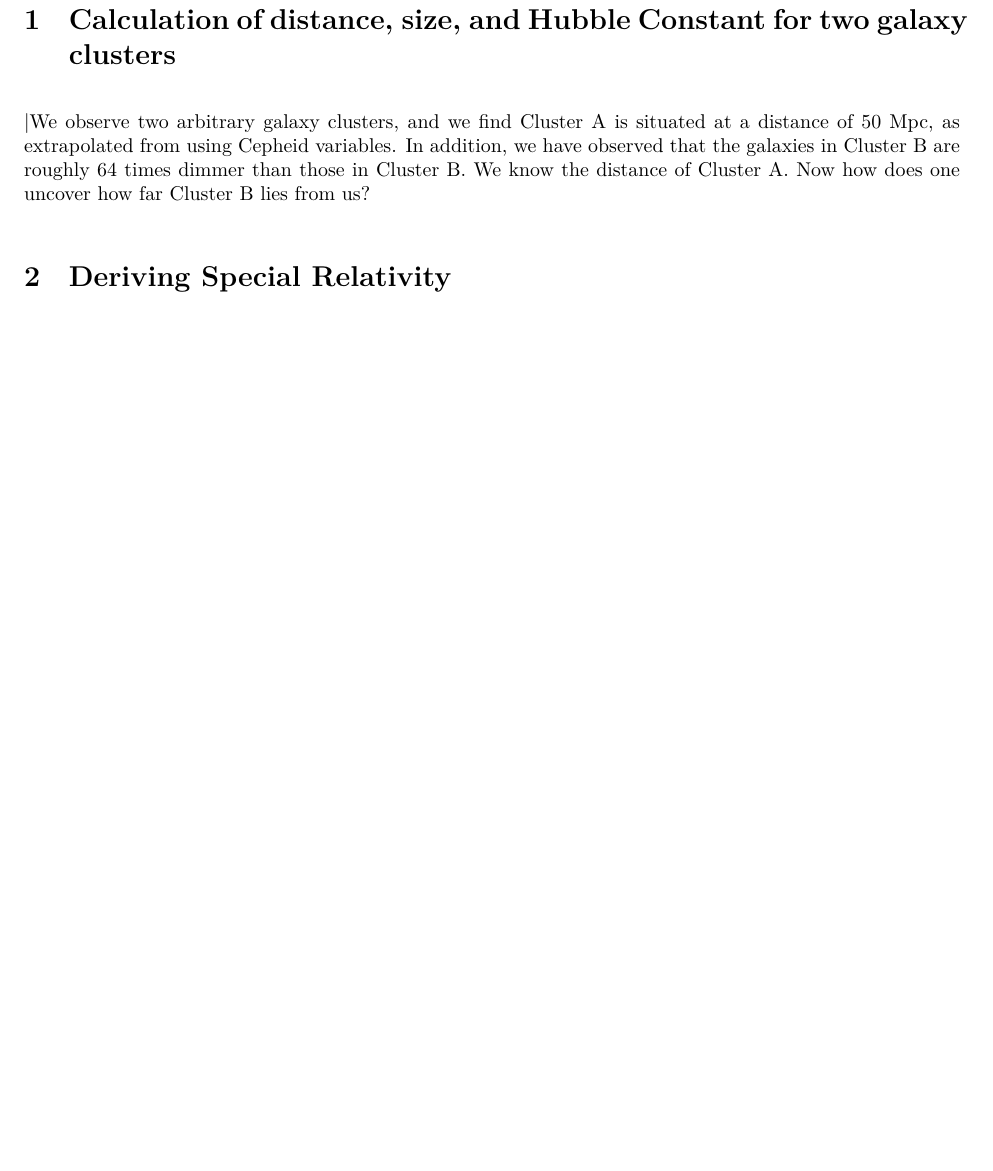
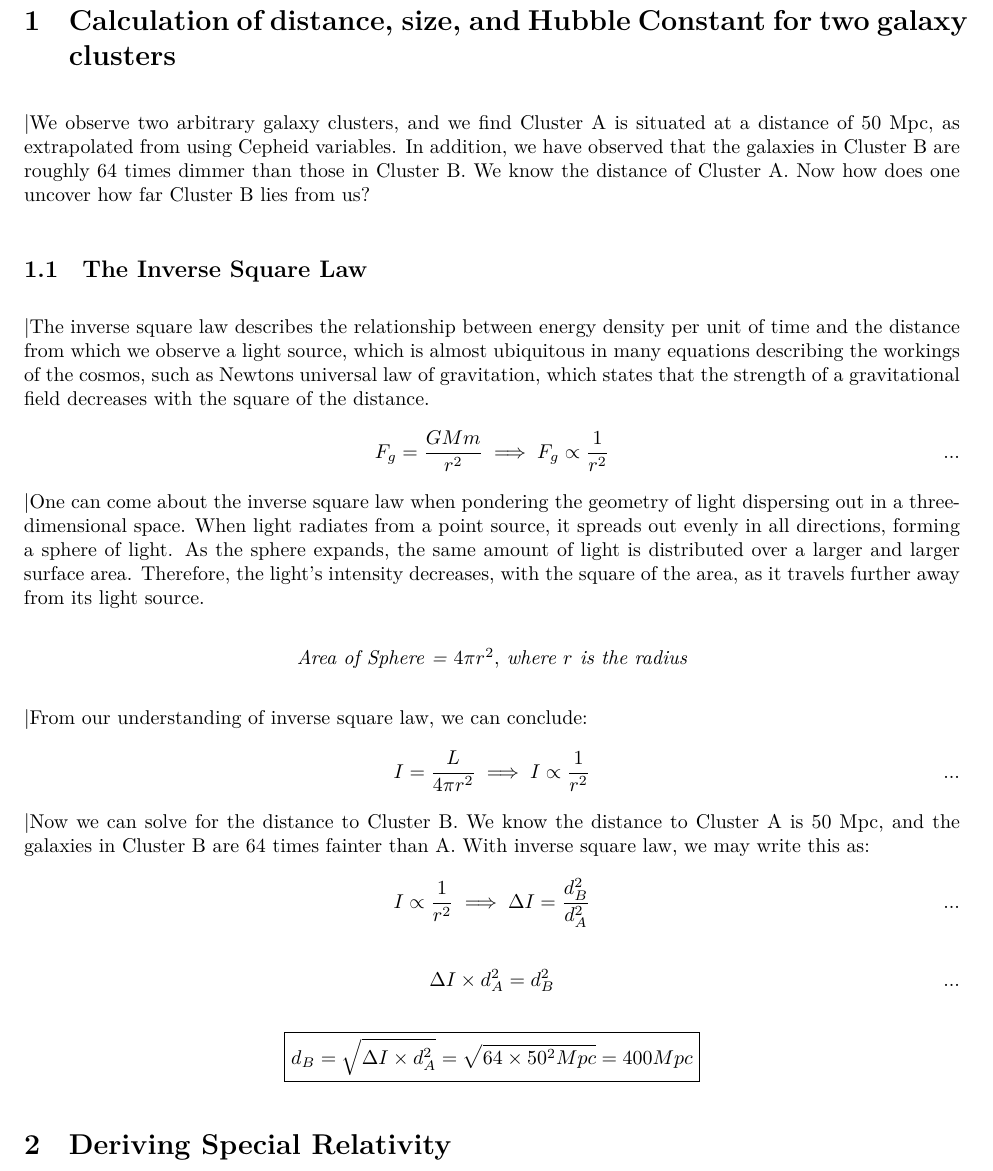
Before and after one commit to andrewjosephlehmann/AST121, a LaTeX problem sheet (AST121assignment2/ast121a2.tex): part of page 2 of 2, cut so that both start at the same text, the shorter picture padded with empty space. Compiled offline with XeLaTeX; a LaTeX package or settings file that is missing is left out.

Commit message:
Update ast121a2.tex

```diff
--- a/AST121assignment2/ast121a2.tex
+++ b/AST121assignment2/ast121a2.tex
@@ -45,10 +45,31 @@
 	\newpage
 	\section{Calculation of distance, size, and Hubble Constant for two galaxy clusters}
 	\textbar{We observe two arbitrary galaxy clusters, and we find Cluster A is situated at a distance of 50 Mpc, as extrapolated from using Cepheid variables. In addition, we have observed that the galaxies in Cluster B are roughly 64 times dimmer than those in Cluster B. We know the distance of Cluster A. Now how does one uncover how far Cluster B lies from us?}
+	\subsection{The Inverse Square Law}
 
-
-
-
+	\textbar{The inverse square law describes the relationship between energy density per unit of time and the distance from which we observe a light source, which is almost ubiquitous in many equations describing the workings of the cosmos, such as Newtons universal law of gravitation, which states that the strength of a gravitational field decreases with the square of the distance.}
+	\begin{gather*}
+	F_g = \frac{GMm}{r^2} \implies F_g \propto \frac{1}{r^2}
+	\end{gather*}
+	\textbar{One can come about the inverse square law when pondering the geometry of light dispersing out in a three-dimensional space. When light radiates from a point source, it spreads out evenly in all directions, forming a sphere of light. As the sphere expands, the same amount of light is distributed over a larger and larger surface area. Therefore, the light's intensity decreases, with the square of the area, as it travels further away from its light source.}
+	\begin{center}
+		\textit{Area of Sphere = $4\pi r^2, $ where $r$ is the radius}
+	\end{center}
+\textbar{From our understanding of inverse square law, we can conclude:}
+	\begin{gather*}
+	I = \frac{L}{4\pi r^2} \implies I \propto \frac{1}{r^2}
+	\end{gather*}
+\textbar{Now we can solve for the distance to Cluster B. We know the distance to Cluster A is 50 Mpc, and the galaxies in Cluster B are 64 times fainter than A. With inverse square law, we may write this as:}
+\begin{gather*}
+	I \propto \frac{1}{r^2} \implies \Delta I = \frac{d_{B}^2}{d_{A}^2}
+\end{gather*}
+\begin{gather*}
+\Delta I \times d^2_A = d^2_B
+\end{gather*}
+\begin{center}
+$\boxed{ d_B = \sqrt{\Delta I \times d^2_A} = \sqrt{64 \times 50^2Mpc} = 400Mpc}
+$
+\end{center}
 
 	\section{Deriving Special Relativity}
 
```
